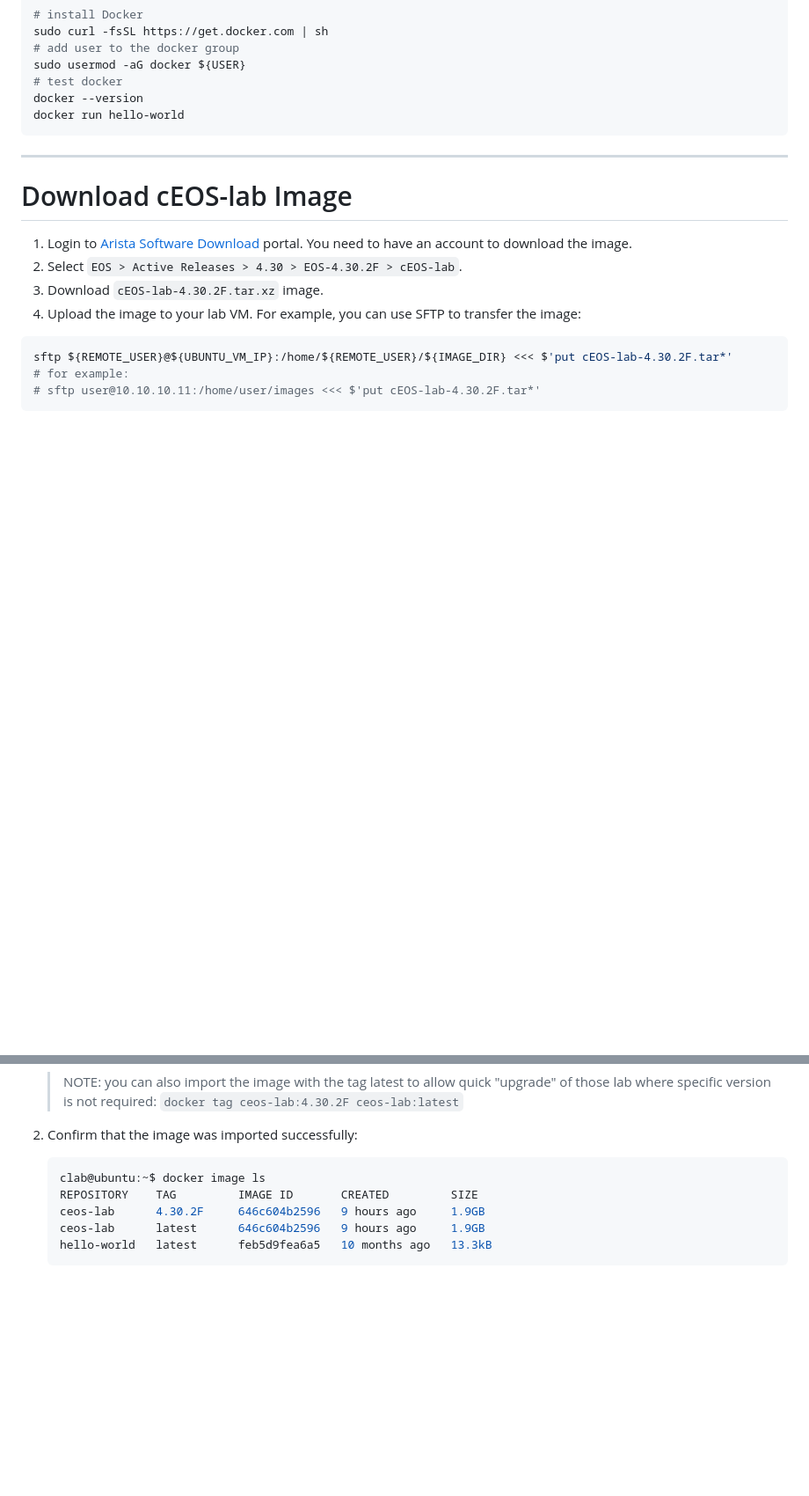
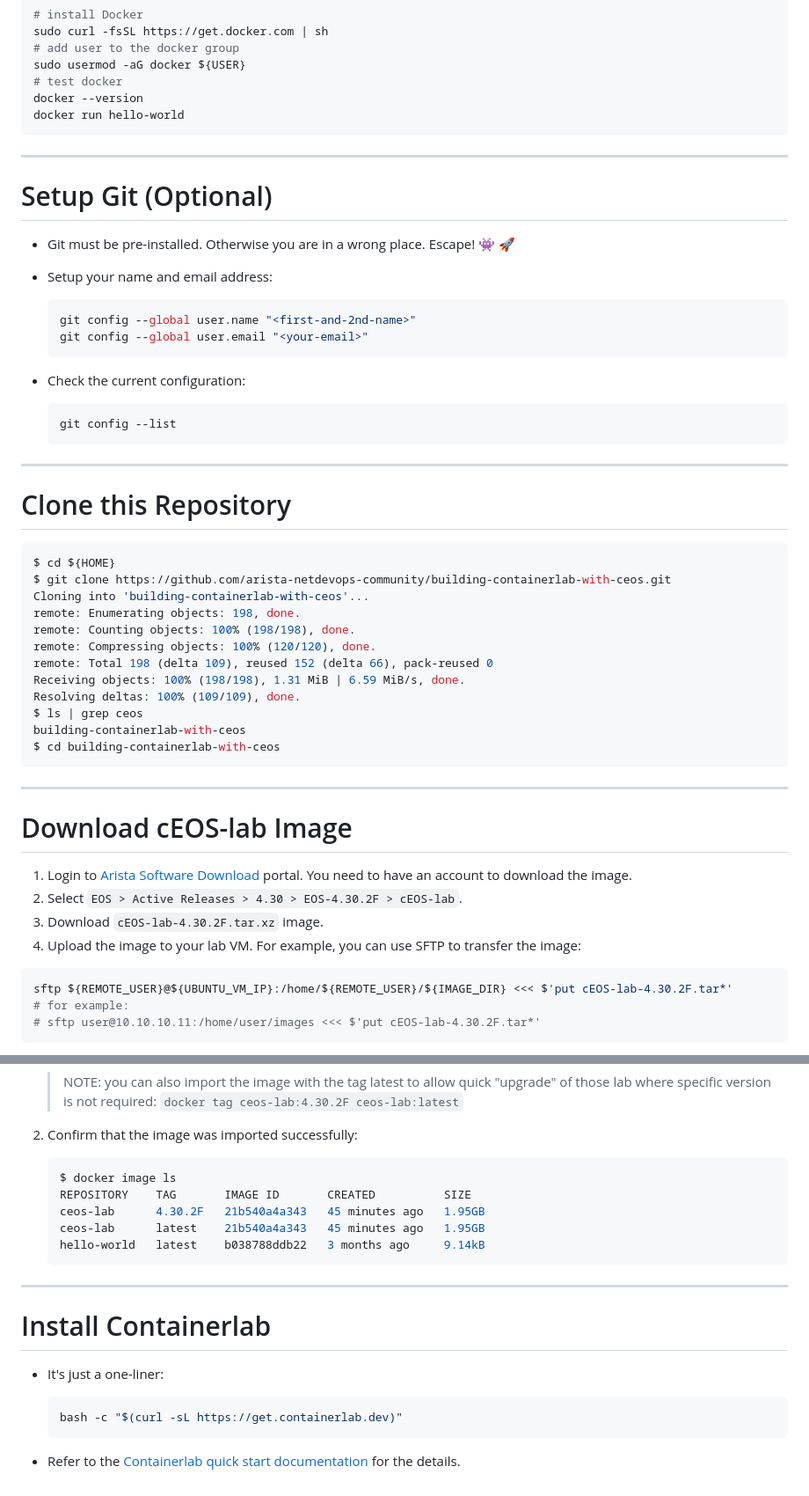
Before and after one commit to arista-netdevops-community/building-containerlab-with-ceos, a Markdown page: marp_slides.md, 2 parts joined by grey strips. Shown at 88% size. GitHub-like rendering; blank space fills up the shorter version.

Commit message:
add slides

````diff
--- a/marp_slides.md
+++ b/marp_slides.md
@@ -139,6 +139,45 @@ docker run hello-world
 
 ---
 
+# Setup Git (Optional)
+
+<style scoped>section {font-size: 20px;}</style>
+
+- Git must be pre-installed. Otherwise you are in a wrong place. Escape! 👾 🚀
+- Setup your name and email address:
+
+  ```bash
+  git config --global user.name "<first-and-2nd-name>"
+  git config --global user.email "<your-email>"
+  ```
+
+- Check the current configuration:
+
+  ```bash
+  git config --list
+  ```
+
+---
+
+# Clone this Repository
+
+```console
+$ cd ${HOME}
+$ git clone https://github.com/arista-netdevops-community/building-containerlab-with-ceos.git
+Cloning into 'building-containerlab-with-ceos'...
+remote: Enumerating objects: 198, done.
+remote: Counting objects: 100% (198/198), done.
+remote: Compressing objects: 100% (120/120), done.
+remote: Total 198 (delta 109), reused 152 (delta 66), pack-reused 0
+Receiving objects: 100% (198/198), 1.31 MiB | 6.59 MiB/s, done.
+Resolving deltas: 100% (109/109), done.
+$ ls | grep ceos
+building-containerlab-with-ceos
+$ cd building-containerlab-with-ceos
+```
+
+---
+
 # Download cEOS-lab Image
 
 <style scoped>section {font-size: 20px;}</style>
@@ -175,10 +214,24 @@ docker run hello-world
 
 2. Confirm that the image was imported successfully:
 
-    ```bash
-    clab@ubuntu:~$ docker image ls
-    REPOSITORY    TAG         IMAGE ID       CREATED         SIZE
-    ceos-lab      4.30.2F     646c604b2596   9 hours ago     1.9GB
-    ceos-lab      latest      646c604b2596   9 hours ago     1.9GB
-    hello-world   latest      feb5d9fea6a5   10 months ago   13.3kB
+    ```console
+    $ docker image ls
+    REPOSITORY    TAG       IMAGE ID       CREATED          SIZE
+    ceos-lab      4.30.2F   21b540a4a343   45 minutes ago   1.95GB
+    ceos-lab      latest    21b540a4a343   45 minutes ago   1.95GB
+    hello-world   latest    b038788ddb22   3 months ago     9.14kB
     ```
+
+---
+
+# Install Containerlab
+
+<style scoped>section {font-size: 22px;}</style>
+
+- It's just a one-liner:
+
+  ```bash
+  bash -c "$(curl -sL https://get.containerlab.dev)"
+  ```
+
+- Refer to the [Containerlab quick start documentation](https://containerlab.dev/quickstart/) for the details.
````
